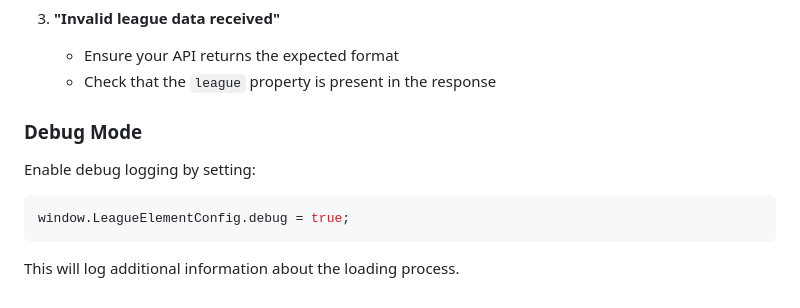
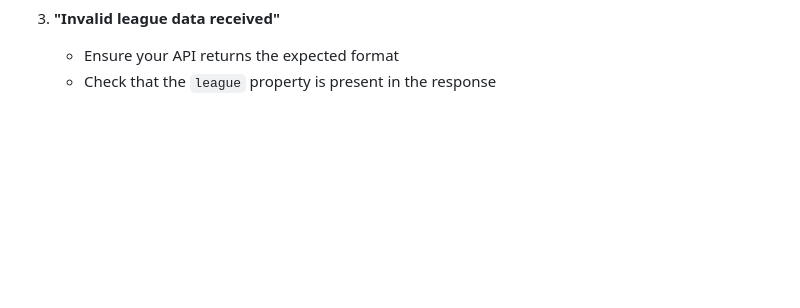
Before and after one commit to lovebowls/leagueElements, a Markdown page: README-API.md, the part around the change. Drawn GitHub-style; blank space fills up the shorter version.

Commit message:
Update README-API.md to remove debug mode section

````diff
--- a/README-API.md
+++ b/README-API.md
@@ -205,13 +205,3 @@ For older browsers, you may need to include polyfills.
 3. **"Invalid league data received"**
    - Ensure your API returns the expected format
    - Check that the `league` property is present in the response
-
-### Debug Mode
-
-Enable debug logging by setting:
-
-```javascript
-window.LeagueElementConfig.debug = true;
-```
-
-This will log additional information about the loading process.
````
